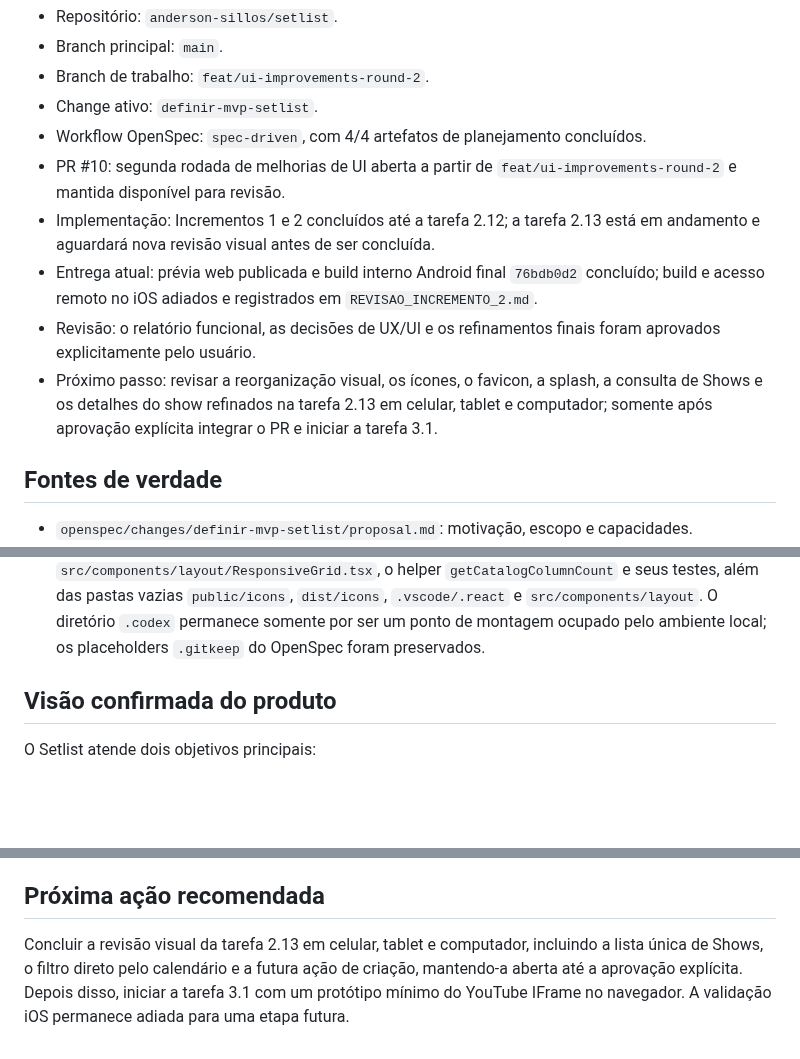
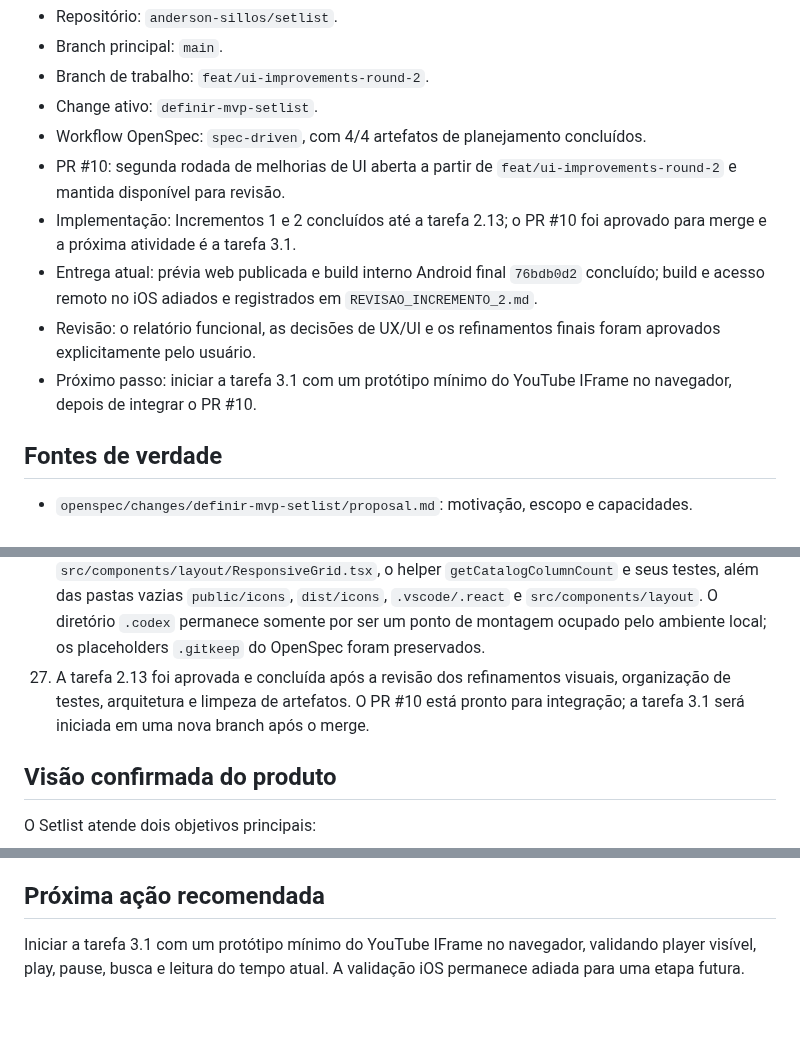
Before and after one commit to anderson-sillos/setlist, a Markdown page: docs/CODEX_HANDOFF.md, 3 parts joined by grey strips. Rendered like a GitHub page; blank space fills up the shorter version.

Commit message:
docs: concluir tarefa 2.13

```diff
--- a/docs/CODEX_HANDOFF.md
+++ b/docs/CODEX_HANDOFF.md
@@ -10,10 +10,10 @@ Este documento preserva o contexto necessário para que uma nova sessão do Code
 - Change ativo: `definir-mvp-setlist`.
 - Workflow OpenSpec: `spec-driven`, com 4/4 artefatos de planejamento concluídos.
 - PR #10: segunda rodada de melhorias de UI aberta a partir de `feat/ui-improvements-round-2` e mantida disponível para revisão.
-- Implementação: Incrementos 1 e 2 concluídos até a tarefa 2.12; a tarefa 2.13 está em andamento e aguardará nova revisão visual antes de ser concluída.
+- Implementação: Incrementos 1 e 2 concluídos até a tarefa 2.13; o PR #10 foi aprovado para merge e a próxima atividade é a tarefa 3.1.
 - Entrega atual: prévia web publicada e build interno Android final `76bdb0d2` concluído; build e acesso remoto no iOS adiados e registrados em `REVISAO_INCREMENTO_2.md`.
 - Revisão: o relatório funcional, as decisões de UX/UI e os refinamentos finais foram aprovados explicitamente pelo usuário.
-- Próximo passo: revisar a reorganização visual, os ícones, o favicon, a splash, a consulta de Shows e os detalhes do show refinados na tarefa 2.13 em celular, tablet e computador; somente após aprovação explícita integrar o PR e iniciar a tarefa 3.1.
+- Próximo passo: iniciar a tarefa 3.1 com um protótipo mínimo do YouTube IFrame no navegador, depois de integrar o PR #10.
 
 ## Fontes de verdade
 
@@ -57,6 +57,7 @@ openspec validate definir-mvp-setlist --type change --strict
 24. A suíte monolítica `features/navigation/__tests__/navigation-test.tsx` foi dividida por responsabilidade. O diretório de navegação agora cobre apenas shell, integração de rotas, memória e builders de endereço; os testes de bandas, repertório, shows e seleção do palco ficam junto das respectivas features. O comportamento foi preservado e a convenção está documentada em `docs/ARQUITETURA_DE_TELAS.md`.
 25. Os nomes com colchetes em `src/app/bands/[bandId]/...` são segmentos dinâmicos oficiais do Expo Router, não uma cópia redundante ou incompatível entre plataformas. Eles foram mantidos para preservar as URLs e o roteamento; comandos de shell que apontarem para esses caminhos devem usar aspas.
 26. A limpeza estrutural removeu o componente legado não utilizado `src/components/layout/ResponsiveGrid.tsx`, o helper `getCatalogColumnCount` e seus testes, além das pastas vazias `public/icons`, `dist/icons`, `.vscode/.react` e `src/components/layout`. O diretório `.codex` permanece somente por ser um ponto de montagem ocupado pelo ambiente local; os placeholders `.gitkeep` do OpenSpec foram preservados.
+27. A tarefa 2.13 foi aprovada e concluída após a revisão dos refinamentos visuais, organização de testes, arquitetura e limpeza de artefatos. O PR #10 está pronto para integração; a tarefa 3.1 será iniciada em uma nova branch após o merge.
 
 ## Visão confirmada do produto
 
@@ -218,4 +219,4 @@ O incremento 2 deve gerar a primeira versão revisável. Cada incremento funcion
 
 ## Próxima ação recomendada
 
-Concluir a revisão visual da tarefa 2.13 em celular, tablet e computador, incluindo a lista única de Shows, o filtro direto pelo calendário e a futura ação de criação, mantendo-a aberta até a aprovação explícita. Depois disso, iniciar a tarefa 3.1 com um protótipo mínimo do YouTube IFrame no navegador. A validação iOS permanece adiada para uma etapa futura.
+Iniciar a tarefa 3.1 com um protótipo mínimo do YouTube IFrame no navegador, validando player visível, play, pause, busca e leitura do tempo atual. A validação iOS permanece adiada para uma etapa futura.
```
Also changed, not shown: 1 other file.
